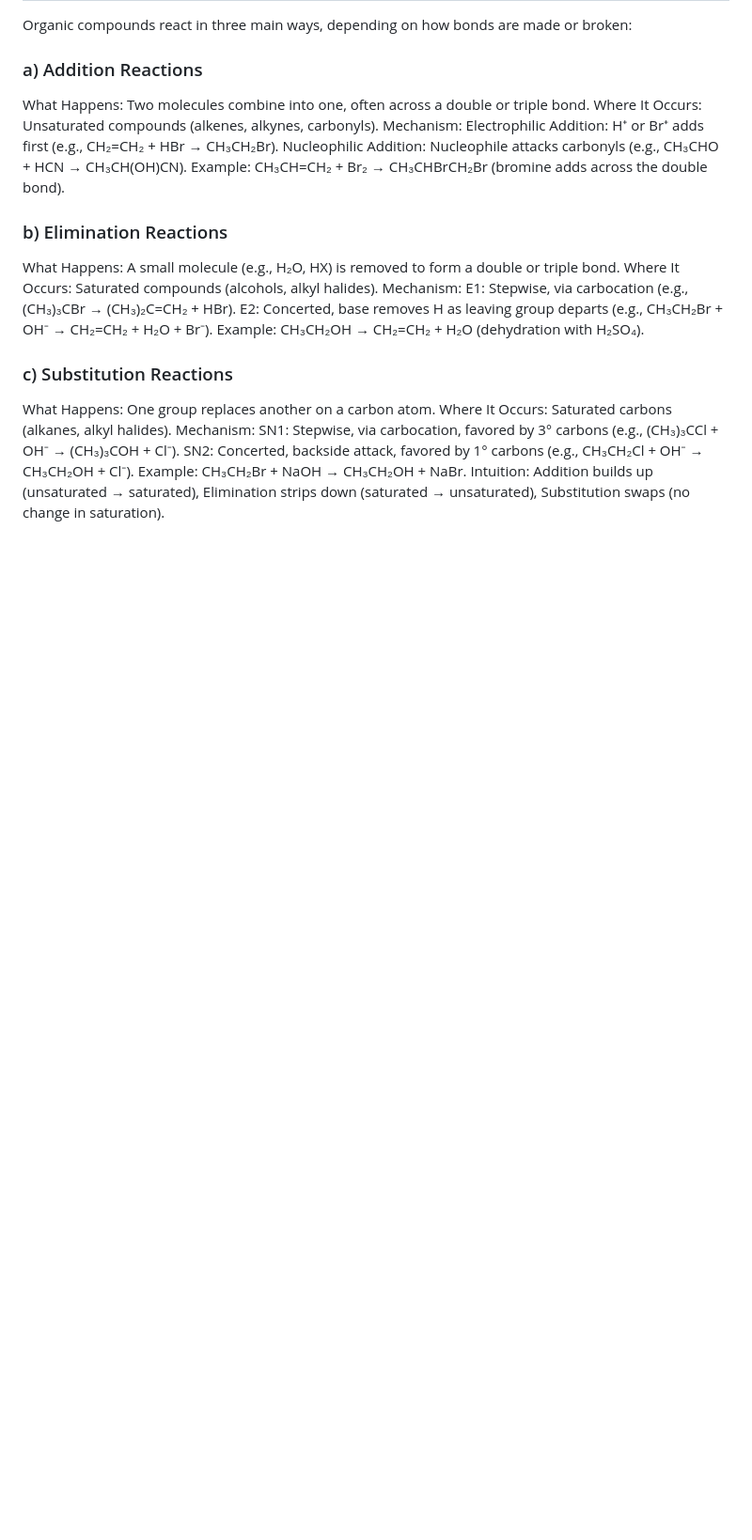
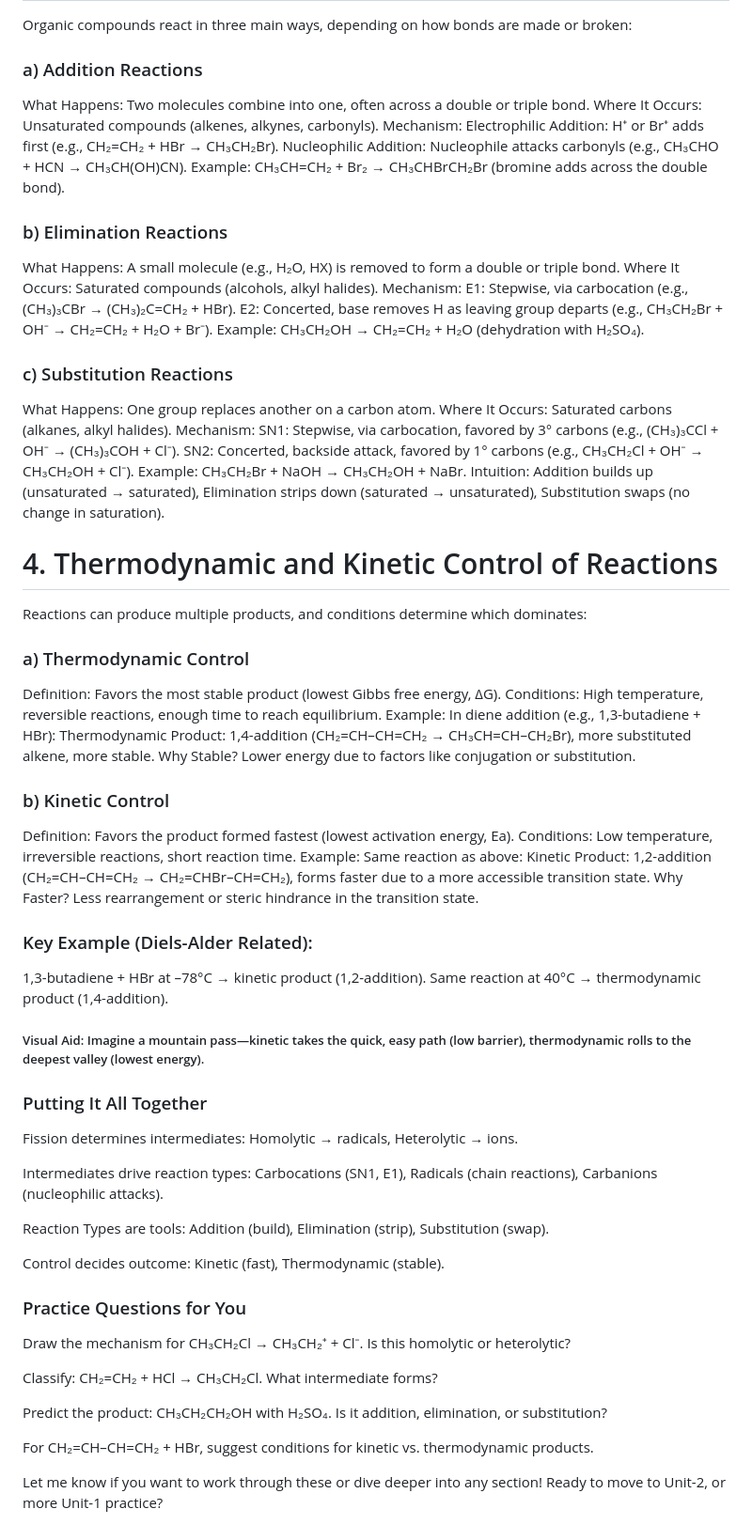
Before and after one commit to pranavgupta1238/pranavgupta1238.github.io, a Markdown page: README.md, the part around the change. Shown at 94% size. GitHub-like rendering; blank space fills up the shorter version.

```diff
--- a/README.md
+++ b/README.md
@@ -98,3 +98,56 @@ SN1: Stepwise, via carbocation, favored by 3° carbons (e.g., (CH₃)₃CCl + OH
 SN2: Concerted, backside attack, favored by 1° carbons (e.g., CH₃CH₂Cl + OH⁻ → CH₃CH₂OH + Cl⁻).
 Example: CH₃CH₂Br + NaOH → CH₃CH₂OH + NaBr.
 Intuition: Addition builds up (unsaturated → saturated), Elimination strips down (saturated → unsaturated), Substitution swaps (no change in saturation).
+
+
+# 4. Thermodynamic and Kinetic Control of Reactions
+
+Reactions can produce multiple products, and conditions determine which dominates:
+
+### a) Thermodynamic Control
+
+Definition: Favors the most stable product (lowest Gibbs free energy, ΔG).
+Conditions: High temperature, reversible reactions, enough time to reach equilibrium.
+Example: In diene addition (e.g., 1,3-butadiene + HBr):
+Thermodynamic Product: 1,4-addition (CH₂=CH–CH=CH₂ → CH₃CH=CH–CH₂Br), more substituted alkene, more stable.
+Why Stable? Lower energy due to factors like conjugation or substitution.
+
+
+### b) Kinetic Control
+
+Definition: Favors the product formed fastest (lowest activation energy, Ea).
+Conditions: Low temperature, irreversible reactions, short reaction time.
+Example: Same reaction as above:
+Kinetic Product: 1,2-addition (CH₂=CH–CH=CH₂ → CH₂=CHBr–CH=CH₂), forms faster due to a more accessible transition state.
+Why Faster? Less rearrangement or steric hindrance in the transition state.
+
+
+### Key Example (Diels-Alder Related):
+
+1,3-butadiene + HBr at –78°C → kinetic product (1,2-addition).
+Same reaction at 40°C → thermodynamic product (1,4-addition).
+
+##### Visual Aid: Imagine a mountain pass—kinetic takes the quick, easy path (low barrier), thermodynamic rolls to the deepest valley (lowest energy).
+
+
+### Putting It All Together
+
+Fission determines intermediates: Homolytic → radicals, Heterolytic → ions.
+
+Intermediates drive reaction types: Carbocations (SN1, E1), Radicals (chain reactions), Carbanions (nucleophilic attacks).
+
+Reaction Types are tools: Addition (build), Elimination (strip), Substitution (swap).
+
+Control decides outcome: Kinetic (fast), Thermodynamic (stable).
+
+### Practice Questions for You
+
+Draw the mechanism for CH₃CH₂Cl → CH₃CH₂⁺ + Cl⁻. Is this homolytic or heterolytic?
+
+Classify: CH₂=CH₂ + HCl → CH₃CH₂Cl. What intermediate forms?
+
+Predict the product: CH₃CH₂CH₂OH with H₂SO₄. Is it addition, elimination, or substitution?
+
+For CH₂=CH–CH=CH₂ + HBr, suggest conditions for kinetic vs. thermodynamic products.
+
+Let me know if you want to work through these or dive deeper into any section! Ready to move to Unit-2, or more Unit-1 practice?
```
